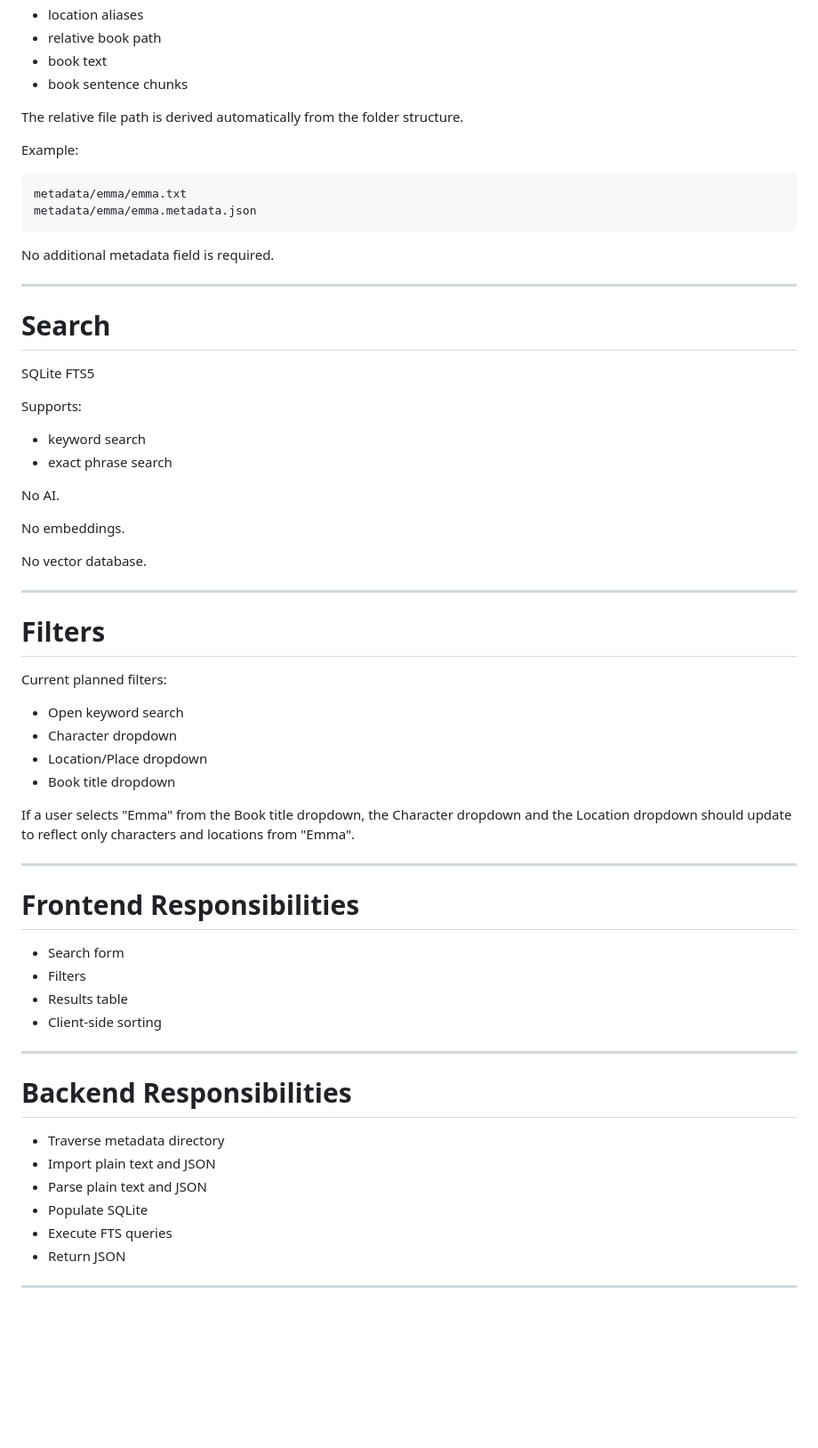
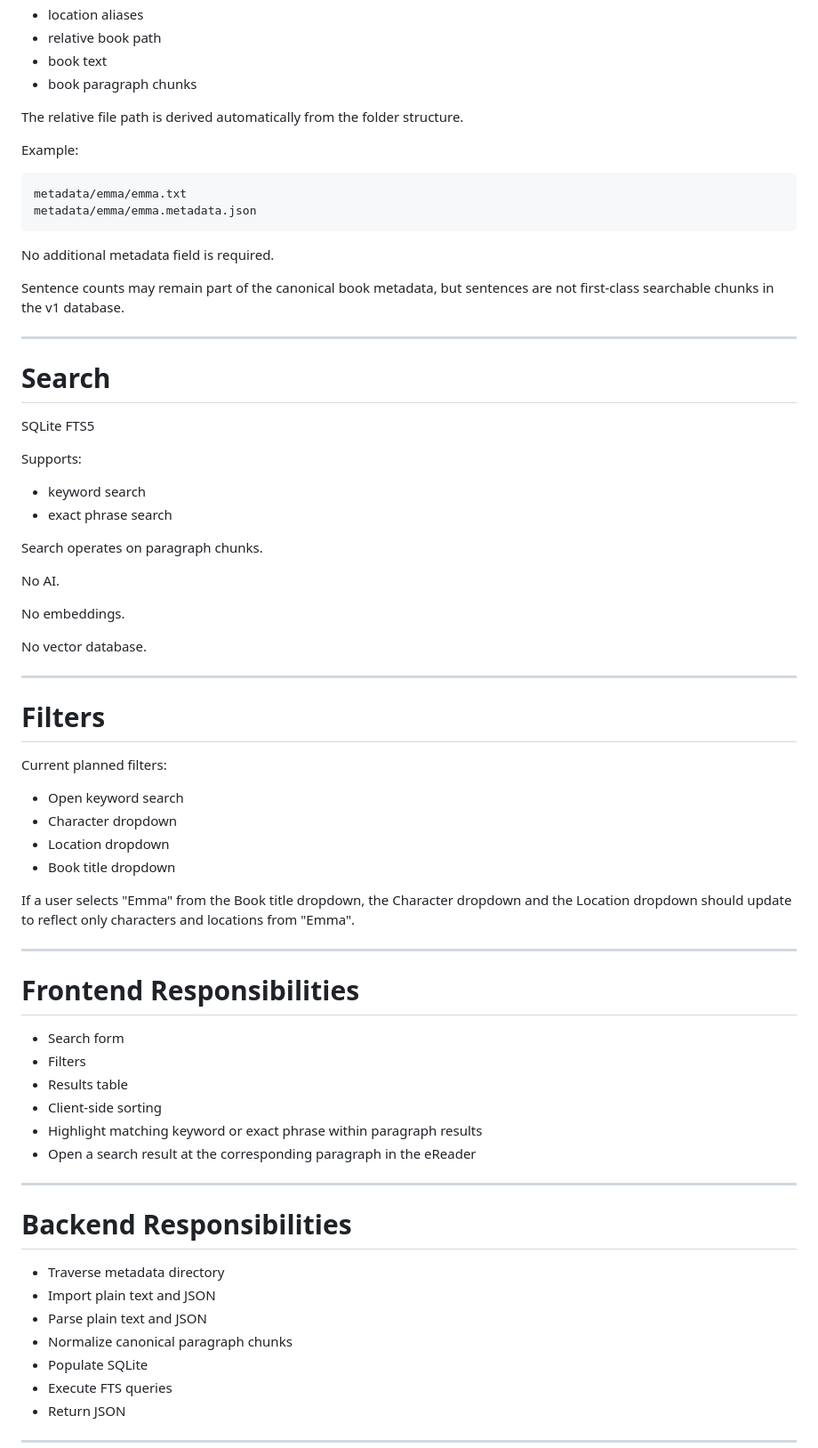
Before and after one commit to angelajholden/jane-austen, a Markdown page: docs/requirements.md, the part around one of its changes. Shown at 89% size. Drawn GitHub-style; blank space fills up the shorter version.

```diff
--- a/docs/requirements.md
+++ b/docs/requirements.md
@@ -101,7 +110,7 @@ Each novel/book should include at minimum:
 - location aliases
 - relative book path
 - book text
-- book sentence chunks
+- book paragraph chunks
 
 The relative file path is derived automatically from the folder structure.
 
@@ -114,6 +123,8 @@ metadata/emma/emma.metadata.json
 
 No additional metadata field is required.
 
+Sentence counts may remain part of the canonical book metadata, but sentences are not first-class searchable chunks in the v1 database.
+
 ---
 
 # Search
@@ -124,6 +135,8 @@ Supports:
 
 - keyword search
 - exact phrase search
+
+Search operates on paragraph chunks.
 
 No AI.
 
@@ -139,7 +152,7 @@ Current planned filters:
 
 - Open keyword search
 - Character dropdown
-- Location/Place dropdown
+- Location dropdown
 - Book title dropdown
 
 If a user selects "Emma" from the Book title dropdown, the Character dropdown and the Location dropdown should update to reflect only characters and locations from "Emma".
@@ -152,6 +165,8 @@ If a user selects "Emma" from the Book title dropdown, the Character dropdown an
 - Filters
 - Results table
 - Client-side sorting
+- Highlight matching keyword or exact phrase within paragraph results
+- Open a search result at the corresponding paragraph in the eReader
 
 ---
 
@@ -160,6 +175,7 @@ If a user selects "Emma" from the Book title dropdown, the Character dropdown an
 - Traverse metadata directory
 - Import plain text and JSON
 - Parse plain text and JSON
+- Normalize canonical paragraph chunks
 - Populate SQLite
 - Execute FTS queries
 - Return JSON
```
Also changed, not shown: other parts of docs/requirements.md (+29 -23 lines).
